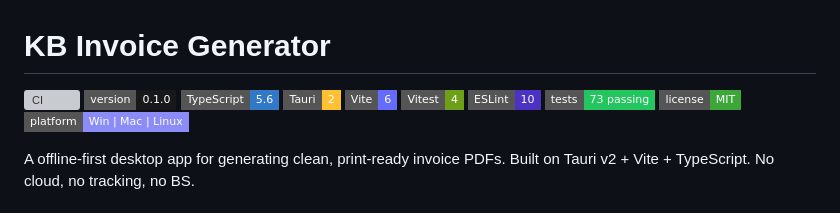
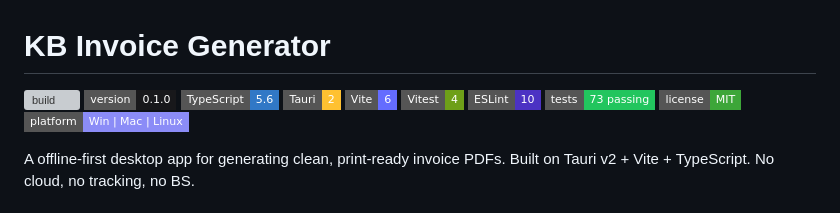
Before and after one commit to kil0bit-kb/KB-Invoice-Generator, a Markdown page: README.md, the part around the change. Rendered like a GitHub page; badges without logos; grey boxes are pictures that could not be loaded.

Commit message:
rename CI badge to build badge

```diff
--- a/README.md
+++ b/README.md
@@ -1,6 +1,6 @@
 # KB Invoice Generator
 
-![CI](https://img.shields.io/github/actions/workflow/status/Mohammad-Faiz-Cloud-Engineer/KB-Invoice-Generator/build-check.yml?branch=main&style=flat-square&label=CI)
+![build](https://img.shields.io/github/actions/workflow/status/Mohammad-Faiz-Cloud-Engineer/KB-Invoice-Generator/build-check.yml?branch=main&style=flat-square&label=build)
 ![Version](https://img.shields.io/badge/version-0.1.0-18181b?style=flat-square)
 ![TypeScript](https://img.shields.io/badge/TypeScript-5.6-3178C6?style=flat-square)
 ![Tauri](https://img.shields.io/badge/Tauri-2-FFC131?style=flat-square)
```
